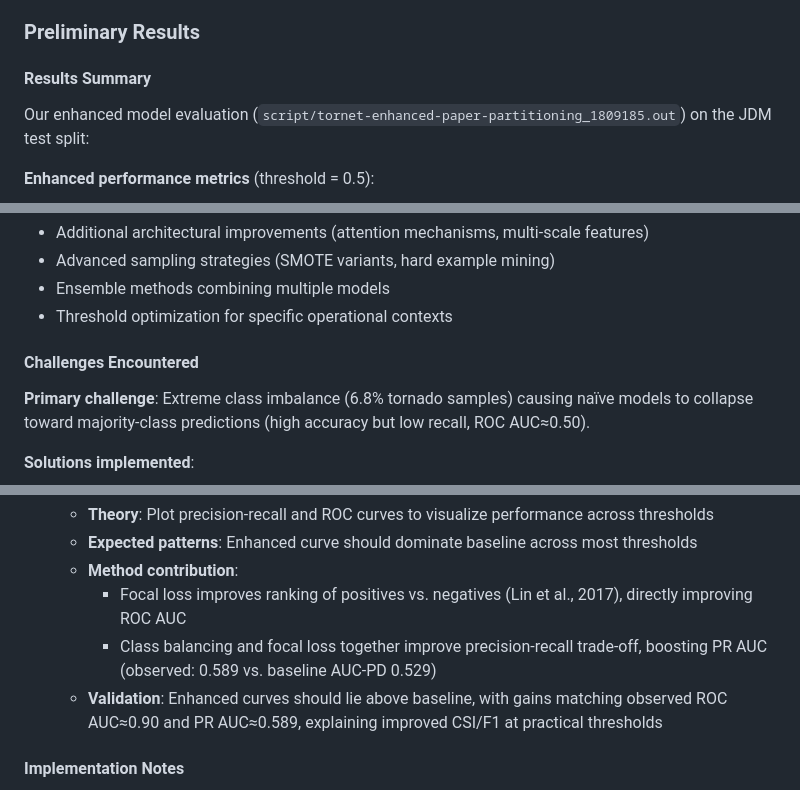
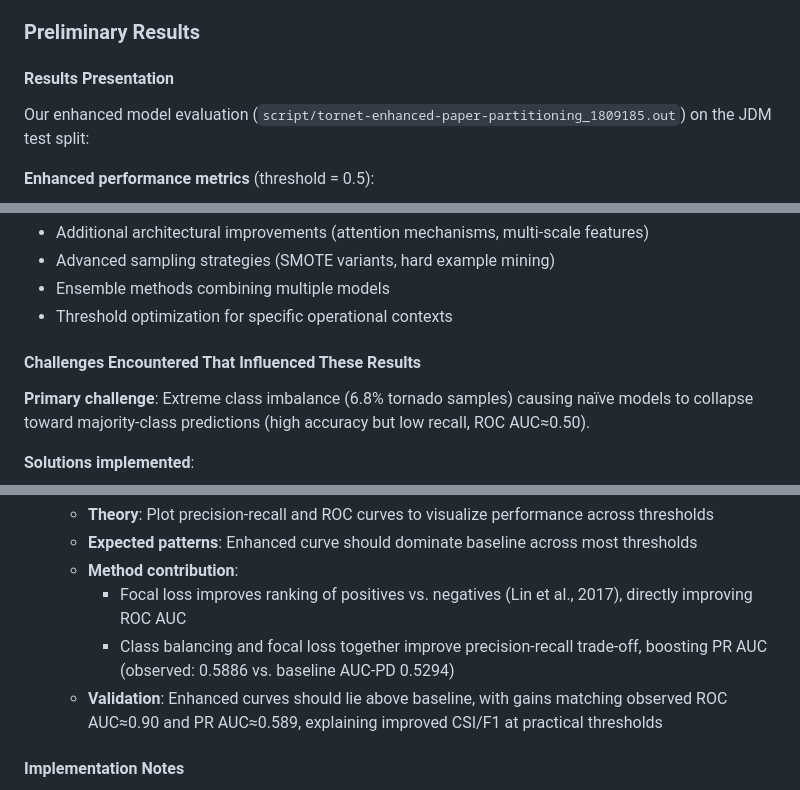
Before and after one commit to BoyuShen2004/online-error-handling-tool, a Markdown page: README.md, 3 parts joined by grey strips. Rendered like a GitHub page.

```diff
--- a/README.md
+++ b/README.md
@@ -95,7 +103,7 @@ These baseline results demonstrate reasonable discriminative ability (ROC AUC ~0
 
 ### Preliminary Results
 
-#### Results Summary
+#### Results Presentation
 
 Our enhanced model evaluation (`script/tornet-enhanced-paper-partitioning_1809185.out`) on the JDM test split:
 
@@ -141,7 +149,7 @@ The observed improvements demonstrate that addressing class imbalance through ar
 - Ensemble methods combining multiple models
 - Threshold optimization for specific operational contexts
 
-#### Challenges Encountered
+#### Challenges Encountered That Influenced These Results
 
 **Primary challenge**: Extreme class imbalance (6.8% tornado samples) causing naïve models to collapse toward majority-class predictions (high accuracy but low recall, ROC AUC≈0.50).
 
@@ -484,7 +476,7 @@ Explainable AI (XAI) methods help attribute the observed improvements to our arc
    - **Expected patterns**: Enhanced curve should dominate baseline across most thresholds
    - **Method contribution**:
      - Focal loss improves ranking of positives vs. negatives (Lin et al., 2017), directly improving ROC AUC
-     - Class balancing and focal loss together improve precision-recall trade-off, boosting PR AUC (observed: 0.589 vs. baseline AUC-PD 0.529)
+     - Class balancing and focal loss together improve precision-recall trade-off, boosting PR AUC (observed: 0.5886 vs. baseline AUC-PD 0.5294)
    - **Validation**: Enhanced curves should lie above baseline, with gains matching observed ROC AUC≈0.90 and PR AUC≈0.589, explaining improved CSI/F1 at practical thresholds
 
 #### Implementation Notes
```
Also changed, not shown: other parts of README.md (+16 -40 lines).
